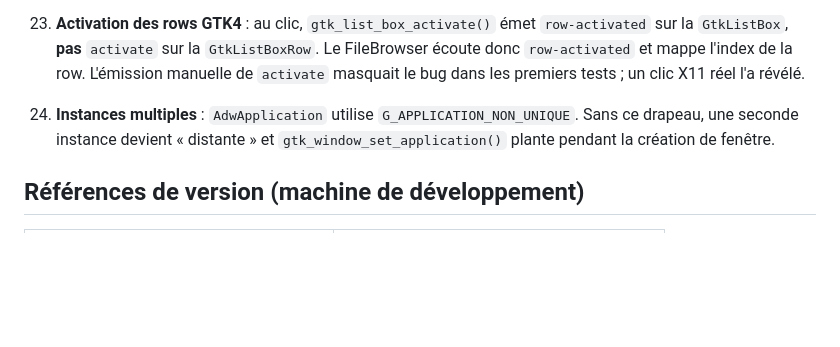
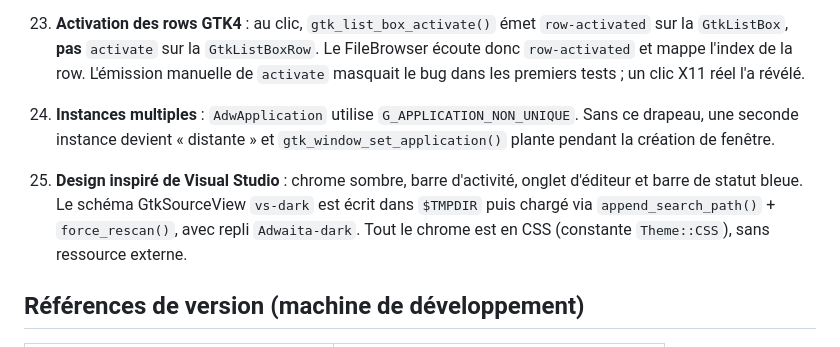
Before and after one commit to LudovicBoudi/Cyonima-PHP-IDE, a Markdown page: docs/decisions.md, the part around the change. GitHub-like rendering; blank space fills up the shorter version.

```diff
--- a/docs/decisions.md
+++ b/docs/decisions.md
@@ -263,6 +263,12 @@ Trois écarts assumés par rapport au miroir strict du C :
     « distante » et `gtk_window_set_application()` plante pendant la création
     de fenêtre.
 
+25. **Design inspiré de Visual Studio** : chrome sombre, barre d'activité,
+    onglet d'éditeur et barre de statut bleue. Le schéma GtkSourceView `vs-dark`
+    est écrit dans `$TMPDIR` puis chargé via `append_search_path()` +
+    `force_rescan()`, avec repli `Adwaita-dark`. Tout le chrome est en CSS
+    (constante `Theme::CSS`), sans ressource externe.
+
 ## Références de version (machine de développement)
 
 | Composant | Version |
```
Also changed, not shown: README.md (+10 -1 lines), docs/design.md (added, +78 -0 lines), docs/etude-faisabilite.md (+1 -1 lines), docs/screenshot-debug.png (added), docs/screenshot-ide.png (added), 10 other files.
